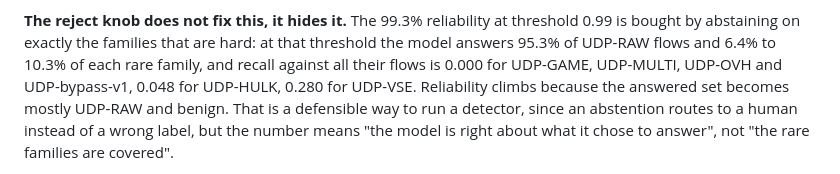
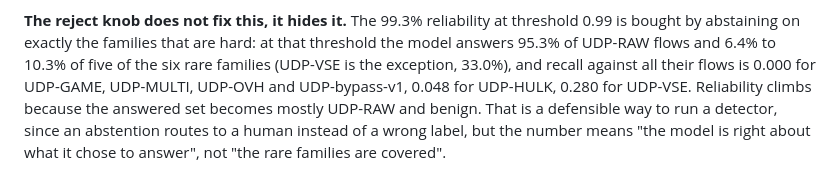
Before and after one commit to Aeripsen/flowsentry, a Markdown page: README.md, the part around the change. GitHub-like rendering.

```diff
--- a/README.md
+++ b/README.md
@@ -170,7 +170,8 @@ Two things this shows that the PR-AUC table did not:
 
 **The reject knob does not fix this, it hides it.** The 99.3% reliability at threshold 0.99 is
 bought by abstaining on exactly the families that are hard: at that threshold the model answers
-95.3% of UDP-RAW flows and 6.4% to 10.3% of each rare family, and recall against all their flows is
+95.3% of UDP-RAW flows and 6.4% to 10.3% of five of the six rare families (UDP-VSE is the
+exception, 33.0%), and recall against all their flows is
 0.000 for UDP-GAME, UDP-MULTI, UDP-OVH and UDP-bypass-v1, 0.048 for UDP-HULK, 0.280 for UDP-VSE.
 Reliability climbs because the answered set becomes mostly UDP-RAW and benign. That is a defensible
 way to run a detector, since an abstention routes to a human instead of a wrong label, but the
```
Also changed, not shown: docs/MODEL_CARD.md (+5 -3 lines).
